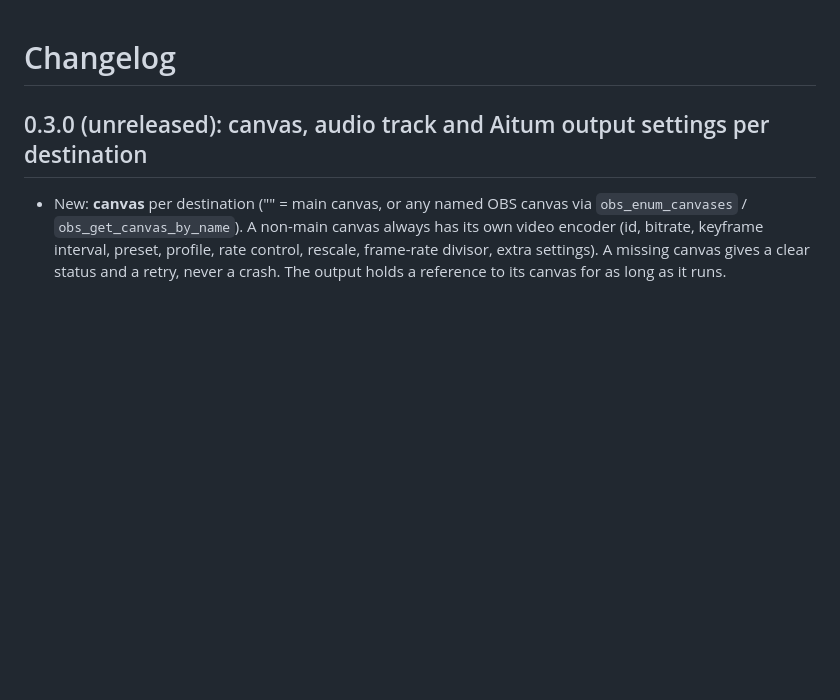
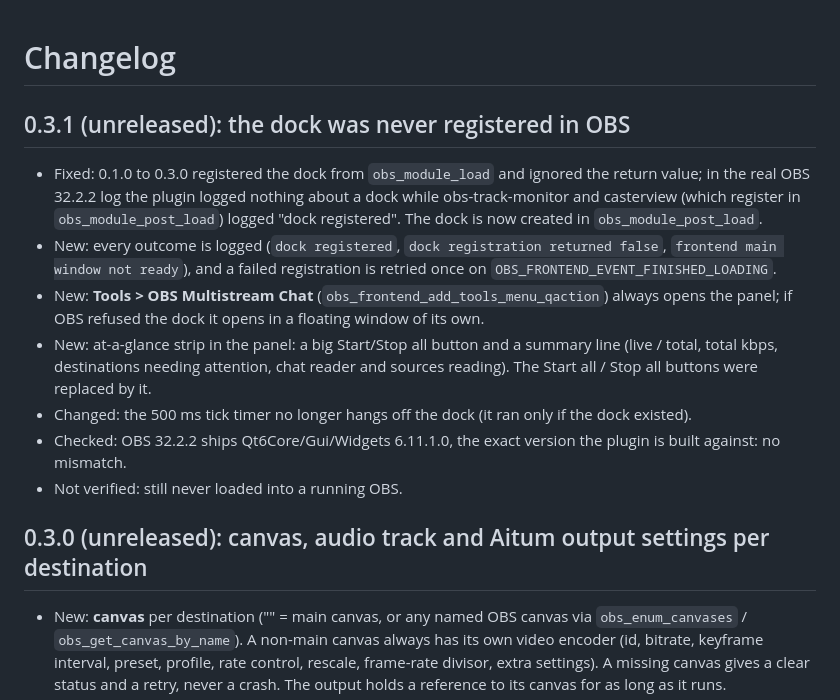
Before and after one commit to otissy/obs-multistream-chat, a Markdown page: CHANGELOG.md, the part around the change. Drawn GitHub-style; blank space fills up the shorter version.

```diff
--- a/CHANGELOG.md
+++ b/CHANGELOG.md
@@ -1,4 +1,19 @@
 # Changelog
+
+## 0.3.1 (unreleased): the dock was never registered in OBS
+
+- Fixed: 0.1.0 to 0.3.0 registered the dock from `obs_module_load` and ignored the return value; in the real
+  OBS 32.2.2 log the plugin logged nothing about a dock while obs-track-monitor and casterview (which register in
+  `obs_module_post_load`) logged "dock registered". The dock is now created in `obs_module_post_load`.
+- New: every outcome is logged (`dock registered`, `dock registration returned false`, `frontend main window not
+  ready`), and a failed registration is retried once on `OBS_FRONTEND_EVENT_FINISHED_LOADING`.
+- New: **Tools > OBS Multistream Chat** (`obs_frontend_add_tools_menu_qaction`) always opens the panel; if OBS
+  refused the dock it opens in a floating window of its own.
+- New: at-a-glance strip in the panel: a big Start/Stop all button and a summary line (live / total, total kbps,
+  destinations needing attention, chat reader and sources reading). The Start all / Stop all buttons were replaced by it.
+- Changed: the 500 ms tick timer no longer hangs off the dock (it ran only if the dock existed).
+- Checked: OBS 32.2.2 ships Qt6Core/Gui/Widgets 6.11.1.0, the exact version the plugin is built against: no mismatch.
+- Not verified: still never loaded into a running OBS.
 
 ## 0.3.0 (unreleased): canvas, audio track and Aitum output settings per destination
 
```
Also changed, not shown: PROJECT.md (+10 -0 lines), README.md (+12 -1 lines).
